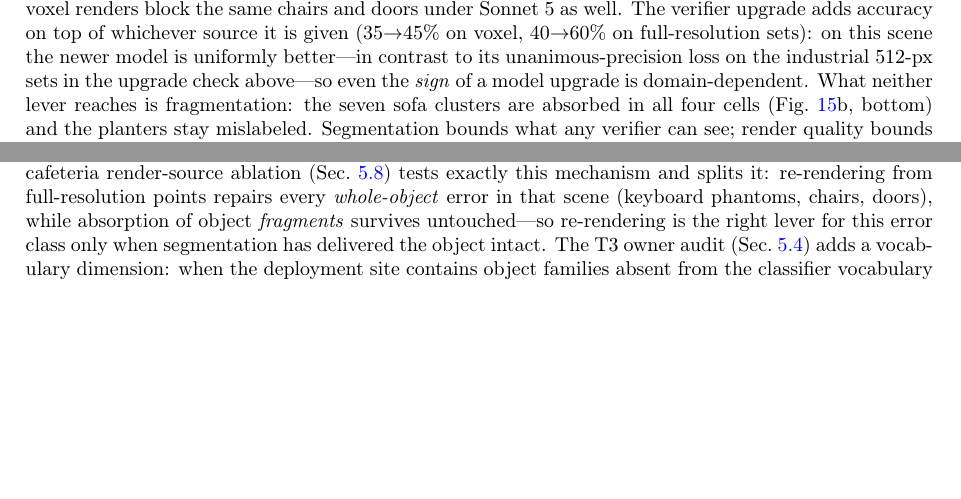
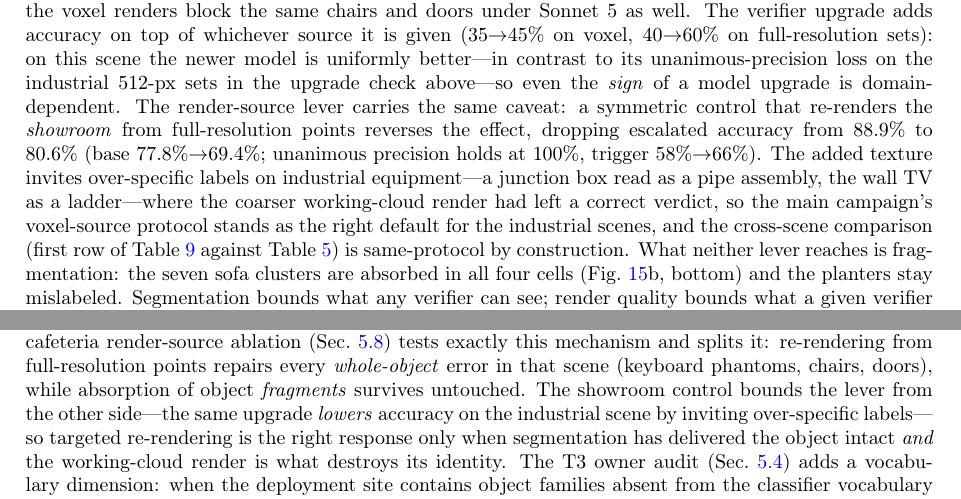
Before and after one commit to kkk3449/blk360_scanner_ros2, a LaTeX paper (docs/electronics2026/manuscript/main.tex, which reads docs/electronics2026/manuscript/sec5_experiments.tex, docs/electronics2026/manuscript/sec7_discussion.tex): two parts of pages 20 and 21 of 33 before the commit and two parts of pages 20 and 22 of 34 after it, joined at a grey line, cut so that both start at the same text, the shorter picture padded with empty space. Compiled offline with pdfLaTeX.

Commit message:
symmetric render-source control: showroom full-res REVERSES (88.9->80.6, precision holds) — voxel default justified, cross-scene comparison same-protocol by construction; 7 re-rendering lever bounded both sides

```diff
--- a/docs/electronics2026/manuscript/sec5_experiments.tex
+++ b/docs/electronics2026/manuscript/sec5_experiments.tex
@@ -854,9 +854,21 @@ upgrade adds accuracy on top of whichever source it is given
 sets): on this scene the newer model is uniformly better---in contrast
 to its unanimous-precision loss on the industrial 512-px sets in the
 upgrade check above---so even the \emph{sign} of a model upgrade is
-domain-dependent. What neither lever reaches is fragmentation: the
-seven sofa clusters are absorbed in all four cells
-(Fig.~\ref{fig:cafe}b, bottom) and the planters stay mislabeled.
+domain-dependent. The render-source lever carries the same caveat: a
+symmetric control that re-renders the \emph{showroom} from
+full-resolution points reverses the effect, dropping escalated
+accuracy from 88.9\% to 80.6\% (base 77.8\%$\rightarrow$69.4\%;
+unanimous precision holds at 100\%, trigger 58\%$\rightarrow$66\%).
+The added texture invites over-specific labels on industrial
+equipment---a junction box read as a pipe assembly, the wall TV as a
+ladder---where the coarser working-cloud render had left a correct
+verdict, so the main campaign's voxel-source protocol stands as the
+right default for the industrial scenes, and the cross-scene
+comparison (first row of Table~\ref{tab:cafe} against
+Table~\ref{tab:verification}) is same-protocol by construction. What
+neither lever reaches is fragmentation: the seven sofa clusters are
+absorbed in all four cells (Fig.~\ref{fig:cafe}b, bottom) and the
+planters stay mislabeled.
 Segmentation bounds what any verifier can see; render quality bounds
 what a given verifier resolves; the model generation buys accuracy
 only on top of both. Together with the upgrade check, the stress scene
--- a/docs/electronics2026/manuscript/sec7_discussion.tex
+++ b/docs/electronics2026/manuscript/sec7_discussion.tex
@@ -40,9 +40,12 @@ either close-range imagery or targeted re-rendering. The cafeteria
 render-source ablation (Sec.~\ref{sec:exp-ablation}) tests exactly this
 mechanism and splits it: re-rendering from full-resolution points repairs
 every \emph{whole-object} error in that scene (keyboard phantoms, chairs,
-doors), while absorption of object \emph{fragments} survives untouched---so
-re-rendering is the right lever for this error class only when
-segmentation has delivered the object intact. The T3 owner audit
+doors), while absorption of object \emph{fragments} survives untouched.
+The showroom control bounds the lever from the other side---the same
+upgrade \emph{lowers} accuracy on the industrial scene by inviting
+over-specific labels---so targeted re-rendering is the right response
+only when segmentation has delivered the object intact \emph{and} the
+working-cloud render is what destroys its identity. The T3 owner audit
 (Sec.~\ref{sec:exp-owner}) adds a vocabulary dimension: when the
 deployment site contains object families absent from the classifier
 vocabulary (robots, in our testbed), absorption becomes the dominant
```
